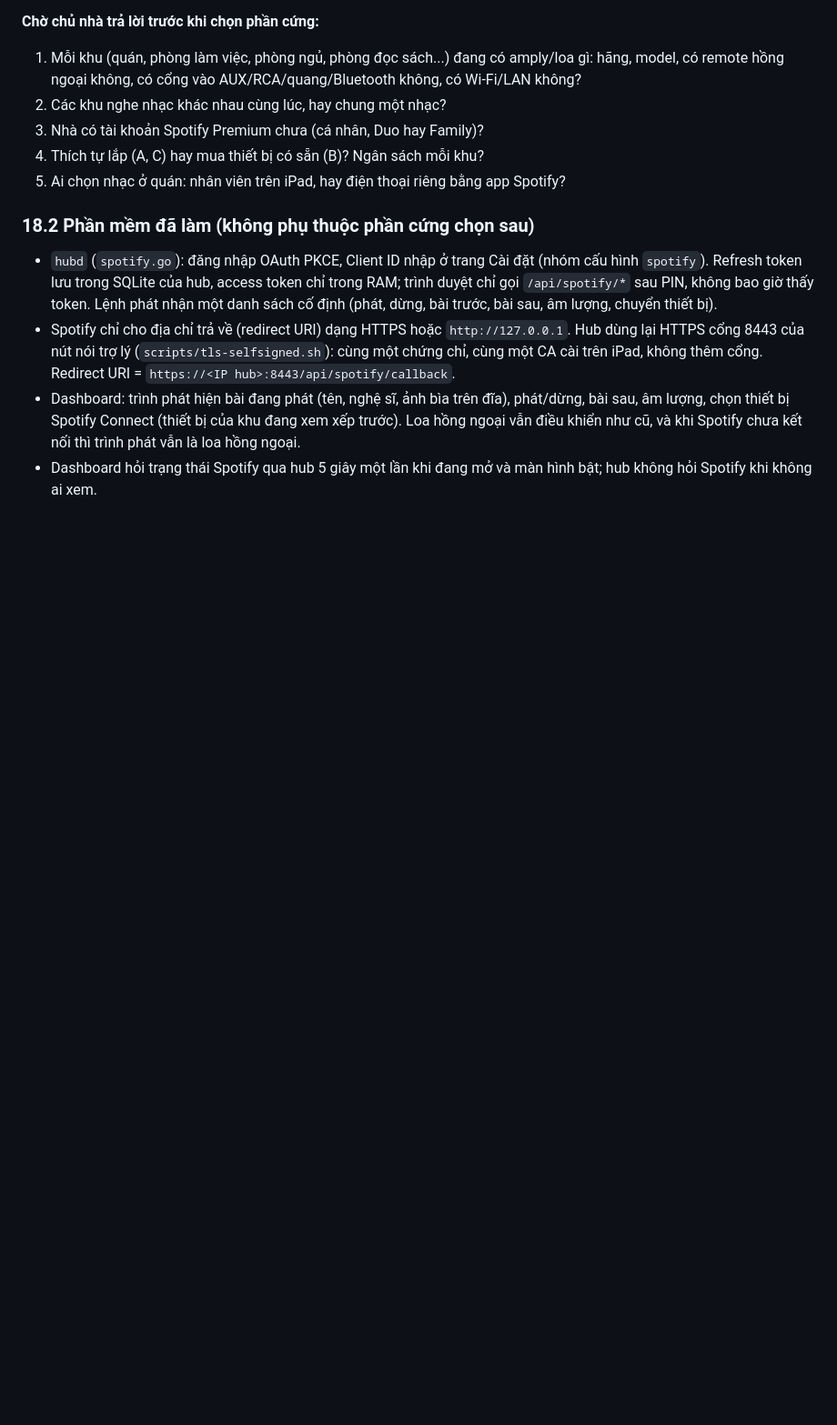
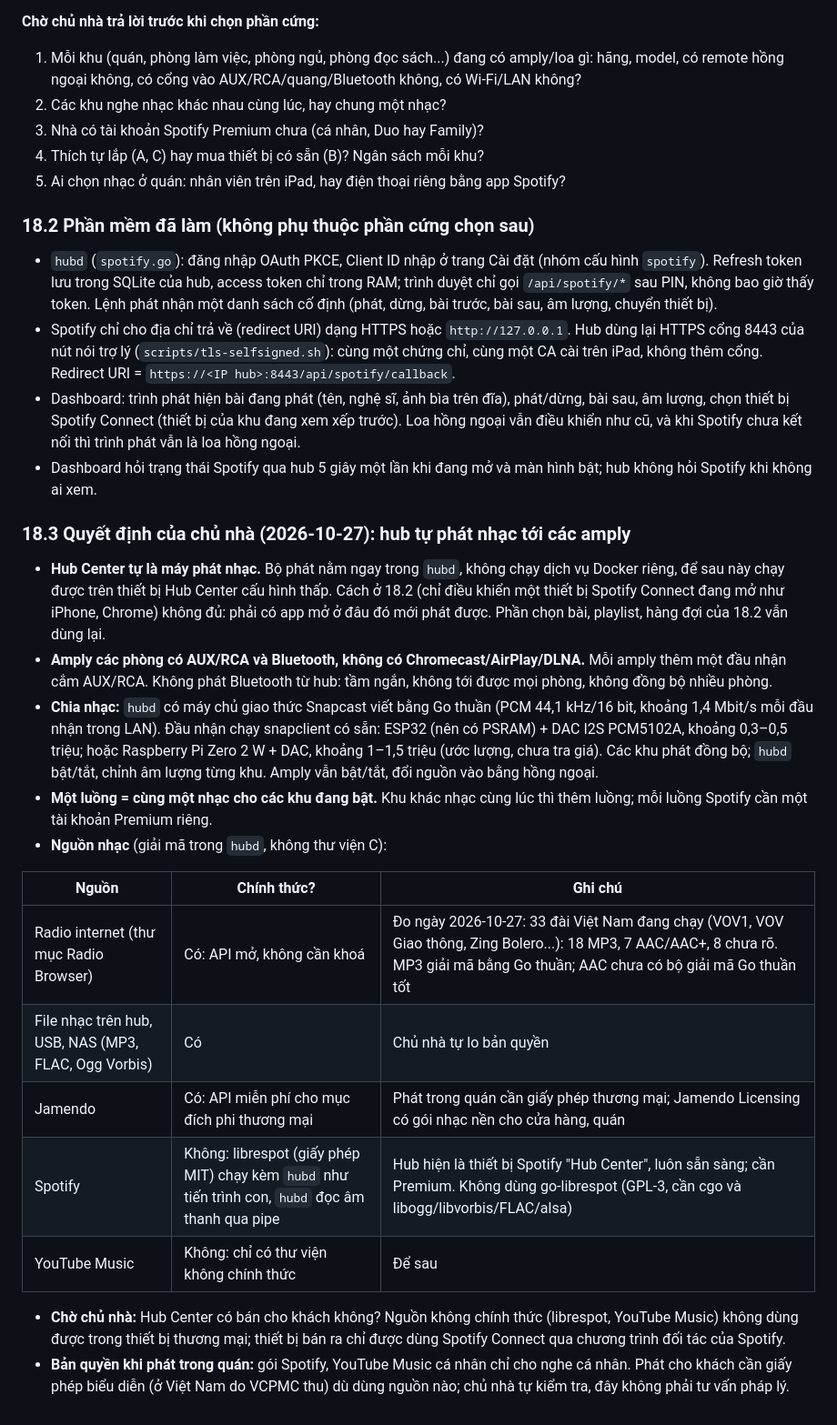
Before and after one commit to tranbinhcse/smarthome, a Markdown page: docs/2026-10-26-trung-tam-dieu-khien-nha-design.md, the part around the change. Shown at 91% size. Drawn GitHub-style; blank space fills up the shorter version.

Commit message:
docs(design): the hub plays music itself to a receiver at each amplifier
Owner decisions: the player lives inside hubd (no extra Docker service,
so it can run on a low-spec Hub Center), and each amplifier gets a
receiver on its AUX/RCA input since none has AirPlay, Chromecast or DLNA.
Records the Snapcast-protocol design, receiver options, the music
sources with which are official (radio, files, Jamendo) and which are
not (Spotify via librespot, YouTube Music), and what still needs the
owner's answer.

Co-Authored-By: Claude Opus 5.5 <noreply@anthropic.com>

```diff
--- a/docs/2026-10-26-trung-tam-dieu-khien-nha-design.md
+++ b/docs/2026-10-26-trung-tam-dieu-khien-nha-design.md
@@ -612,3 +612,23 @@ Chi phí là **ước lượng cho một khu**, chưa tra giá cửa hàng lúc
 - Spotify chỉ cho địa chỉ trả về (redirect URI) dạng HTTPS hoặc `http://127.0.0.1`. Hub dùng lại HTTPS cổng 8443 của nút nói trợ lý (`scripts/tls-selfsigned.sh`): cùng một chứng chỉ, cùng một CA cài trên iPad, không thêm cổng. Redirect URI = `https://<IP hub>:8443/api/spotify/callback`.
 - Dashboard: trình phát hiện bài đang phát (tên, nghệ sĩ, ảnh bìa trên đĩa), phát/dừng, bài sau, âm lượng, chọn thiết bị Spotify Connect (thiết bị của khu đang xem xếp trước). Loa hồng ngoại vẫn điều khiển như cũ, và khi Spotify chưa kết nối thì trình phát vẫn là loa hồng ngoại.
 - Dashboard hỏi trạng thái Spotify qua hub 5 giây một lần khi đang mở và màn hình bật; hub không hỏi Spotify khi không ai xem.
+
+
+### 18.3 Quyết định của chủ nhà (2026-10-27): hub tự phát nhạc tới các amply
+
+- **Hub Center tự là máy phát nhạc.** Bộ phát nằm ngay trong `hubd`, không chạy dịch vụ Docker riêng, để sau này chạy được trên thiết bị Hub Center cấu hình thấp. Cách ở 18.2 (chỉ điều khiển một thiết bị Spotify Connect đang mở như iPhone, Chrome) không đủ: phải có app mở ở đâu đó mới phát được. Phần chọn bài, playlist, hàng đợi của 18.2 vẫn dùng lại.
+- **Amply các phòng có AUX/RCA và Bluetooth, không có Chromecast/AirPlay/DLNA.** Mỗi amply thêm một đầu nhận cắm AUX/RCA. Không phát Bluetooth từ hub: tầm ngắn, không tới được mọi phòng, không đồng bộ nhiều phòng.
+- **Chia nhạc:** `hubd` có máy chủ giao thức Snapcast viết bằng Go thuần (PCM 44,1 kHz/16 bit, khoảng 1,4 Mbit/s mỗi đầu nhận trong LAN). Đầu nhận chạy snapclient có sẵn: ESP32 (nên có PSRAM) + DAC I2S PCM5102A, khoảng 0,3–0,5 triệu; hoặc Raspberry Pi Zero 2 W + DAC, khoảng 1–1,5 triệu (ước lượng, chưa tra giá). Các khu phát đồng bộ; `hubd` bật/tắt, chỉnh âm lượng từng khu. Amply vẫn bật/tắt, đổi nguồn vào bằng hồng ngoại.
+- **Một luồng = cùng một nhạc cho các khu đang bật.** Khu khác nhạc cùng lúc thì thêm luồng; mỗi luồng Spotify cần một tài khoản Premium riêng.
+- **Nguồn nhạc** (giải mã trong `hubd`, không thư viện C):
+
+| Nguồn | Chính thức? | Ghi chú |
+|---|---|---|
+| Radio internet (thư mục Radio Browser) | Có: API mở, không cần khoá | Đo ngày 2026-10-27: 33 đài Việt Nam đang chạy (VOV1, VOV Giao thông, Zing Bolero...): 18 MP3, 7 AAC/AAC+, 8 chưa rõ. MP3 giải mã bằng Go thuần; AAC chưa có bộ giải mã Go thuần tốt |
+| File nhạc trên hub, USB, NAS (MP3, FLAC, Ogg Vorbis) | Có | Chủ nhà tự lo bản quyền |
+| Jamendo | Có: API miễn phí cho mục đích phi thương mại | Phát trong quán cần giấy phép thương mại; Jamendo Licensing có gói nhạc nền cho cửa hàng, quán |
+| Spotify | Không: librespot (giấy phép MIT) chạy kèm `hubd` như tiến trình con, `hubd` đọc âm thanh qua pipe | Hub hiện là thiết bị Spotify "Hub Center", luôn sẵn sàng; cần Premium. Không dùng go-librespot (GPL-3, cần cgo và libogg/libvorbis/FLAC/alsa) |
+| YouTube Music | Không: chỉ có thư viện không chính thức | Để sau |
+
+- **Chờ chủ nhà:** Hub Center có bán cho khách không? Nguồn không chính thức (librespot, YouTube Music) không dùng được trong thiết bị thương mại; thiết bị bán ra chỉ được dùng Spotify Connect qua chương trình đối tác của Spotify.
+- **Bản quyền khi phát trong quán:** gói Spotify, YouTube Music cá nhân chỉ cho nghe cá nhân. Phát cho khách cần giấy phép biểu diễn (ở Việt Nam do VCPMC thu) dù dùng nguồn nào; chủ nhà tự kiểm tra, đây không phải tư vấn pháp lý.
```
